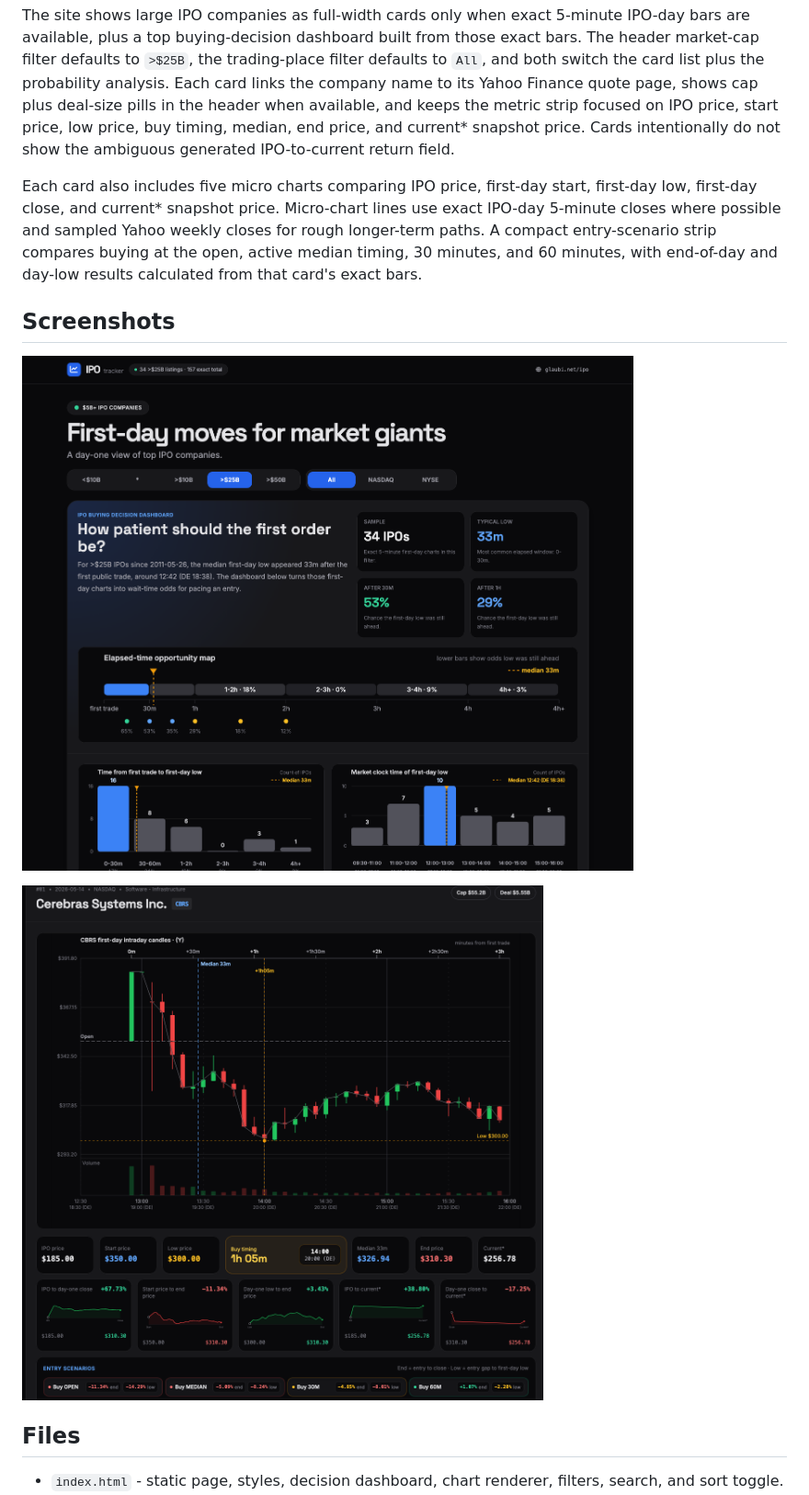
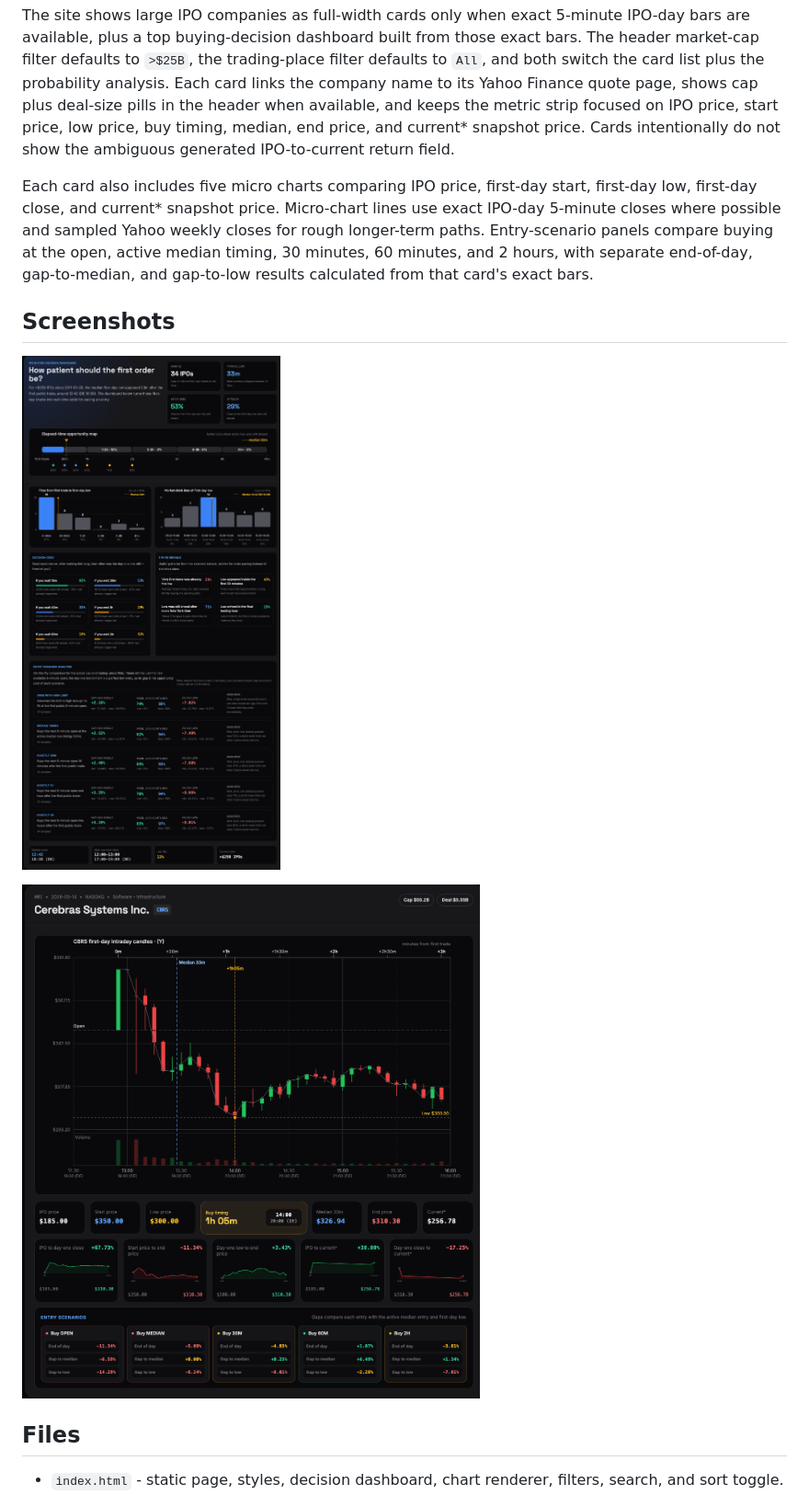
Before and after one commit to robertZaufall/ipo, a Markdown page: README.md, the part around one of its changes. Shown at 92% size. GitHub-like rendering; pictures changed too: docs/ipo-dashboard.png, docs/latest-ipo-card.png.

Commit message:
Add two-hour entry scenario panels

```diff
--- a/README.md
+++ b/README.md
@@ -4,7 +4,7 @@ Static first-day IPO chart page for `https://glaubi.net/ipo`.
 
 The site shows large IPO companies as full-width cards only when exact 5-minute IPO-day bars are available, plus a top buying-decision dashboard built from those exact bars. The header market-cap filter defaults to `>$25B`, the trading-place filter defaults to `All`, and both switch the card list plus the probability analysis. Each card links the company name to its Yahoo Finance quote page, shows cap plus deal-size pills in the header when available, and keeps the metric strip focused on IPO price, start price, low price, buy timing, median, end price, and current* snapshot price. Cards intentionally do not show the ambiguous generated IPO-to-current return field.
 
-Each card also includes five micro charts comparing IPO price, first-day start, first-day low, first-day close, and current* snapshot price. Micro-chart lines use exact IPO-day 5-minute closes where possible and sampled Yahoo weekly closes for rough longer-term paths. A compact entry-scenario strip compares buying at the open, active median timing, 30 minutes, and 60 minutes, with end-of-day and day-low results calculated from that card's exact bars.
+Each card also includes five micro charts comparing IPO price, first-day start, first-day low, first-day close, and current* snapshot price. Micro-chart lines use exact IPO-day 5-minute closes where possible and sampled Yahoo weekly closes for rough longer-term paths. Entry-scenario panels compare buying at the open, active median timing, 30 minutes, 60 minutes, and 2 hours, with separate end-of-day, gap-to-median, and gap-to-low results calculated from that card's exact bars.
 
 ## Screenshots
 
```
Also changed, not shown: other parts of README.md (+1 -1 lines), AGENTS.md (+4 -4 lines), 1 other file.
